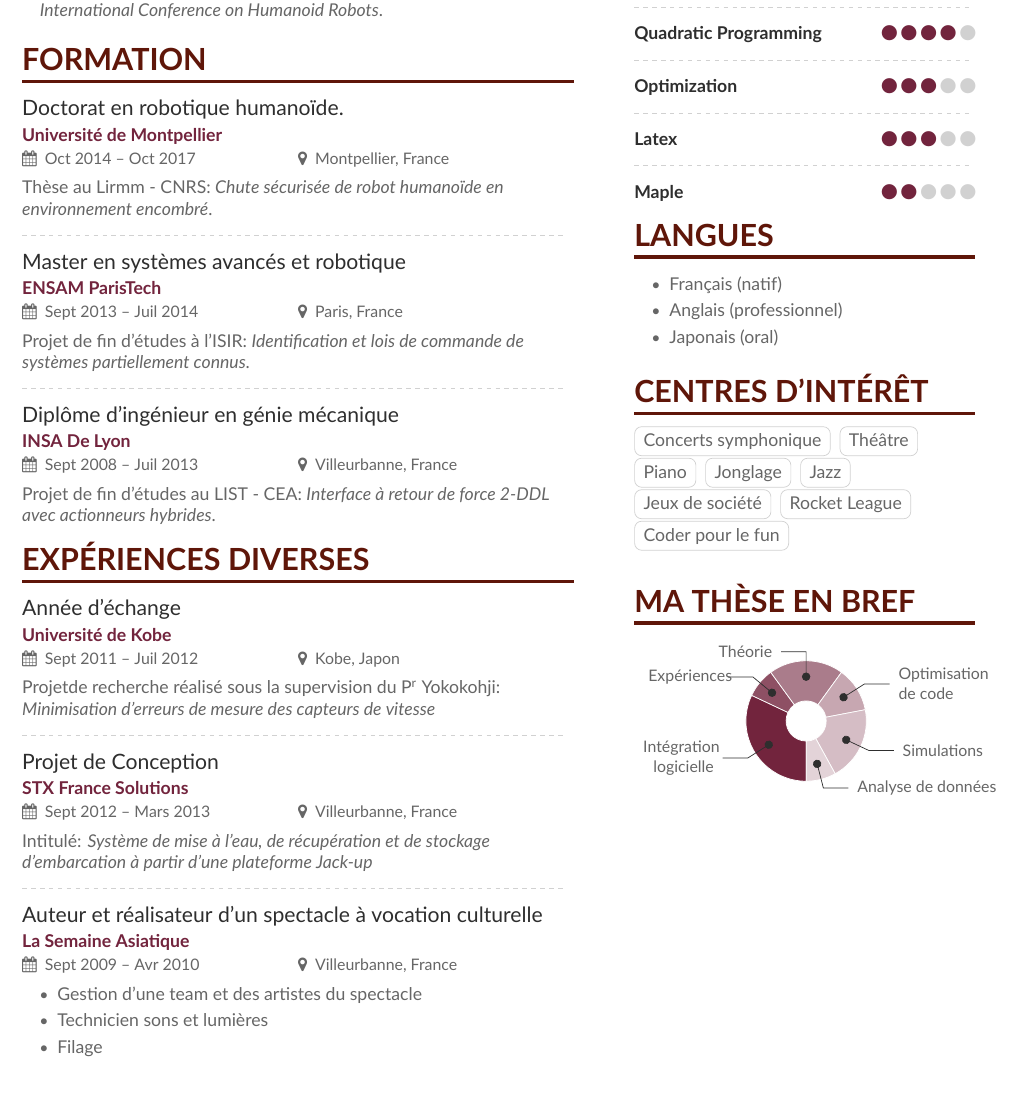
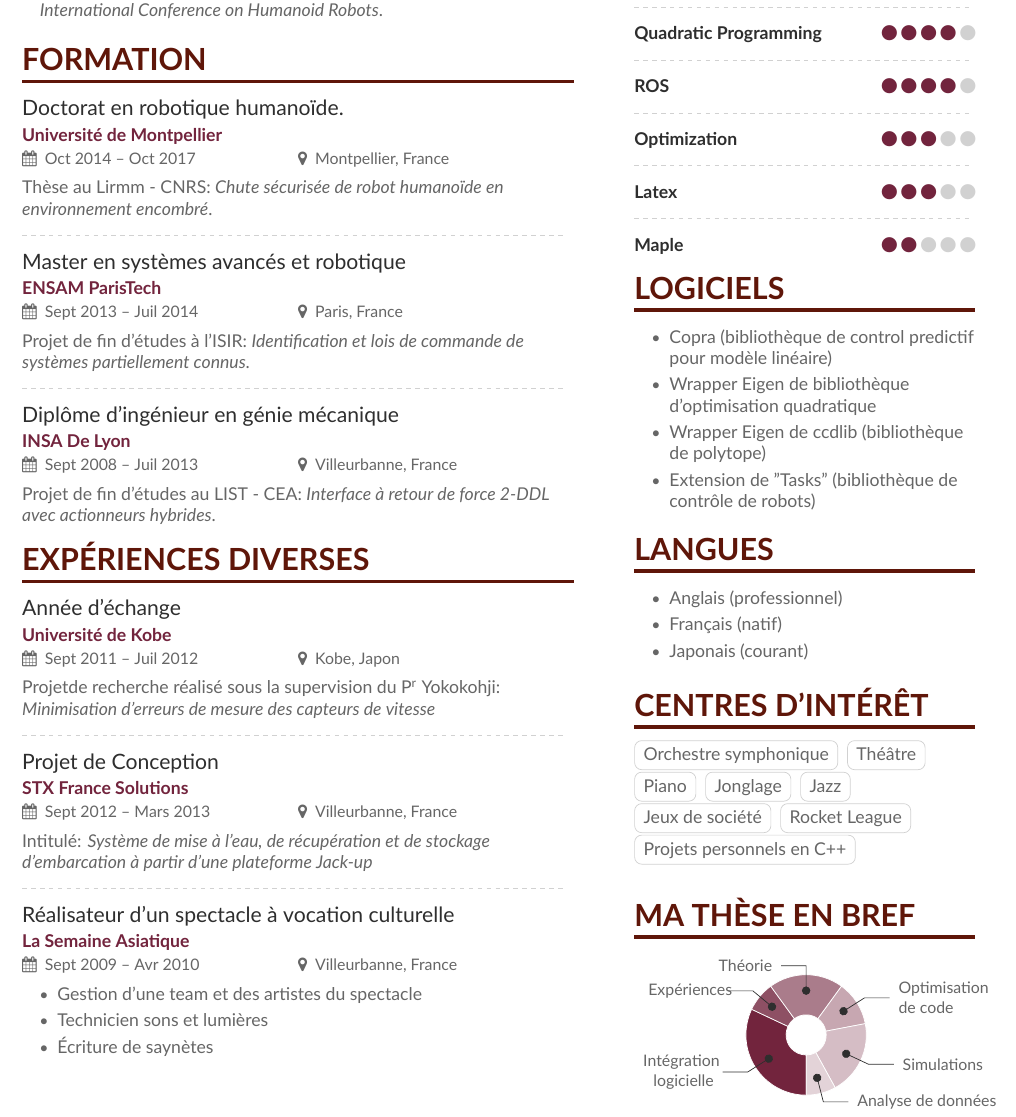
Before and after one commit to vsamy/curriculum-vitae, a LaTeX CV (fr/cv_fr.tex, which reads fr/sidebar.tex): part of the page, cut so that both start at the same text, the shorter picture padded with empty space. Compiled offline with XeLaTeX.

Commit message:
Improvments

```diff
--- a/fr/cv_fr.tex
+++ b/fr/cv_fr.tex
@@ -122,11 +122,11 @@ Intitulé: \emph{Système de mise à l’eau, de récupération et de stockage d
 
 \divider
 
-\cvevent{Auteur et réalisateur d'un spectacle à vocation culturelle}{La Semaine Asiatique}{Sept 2009 -- Avr 2010}{Villeurbanne, France}
+\cvevent{Réalisateur d'un spectacle à vocation culturelle}{La Semaine Asiatique}{Sept 2009 -- Avr 2010}{Villeurbanne, France}
 \begin{itemize}[leftmargin=7mm]
   \item Gestion d'une team et des artistes du spectacle
   \item Technicien sons et lumières
-  \item Filage
+  \item Écriture de saynètes
 \end{itemize}
 
 % \cvsection{Projects}
--- a/fr/sidebar.tex
+++ b/fr/sidebar.tex
@@ -30,6 +30,9 @@
 \cvskill{Quadratic Programming}{4}
 \divider
 
+\cvskill{ROS}{4}
+\divider
+
 \cvskill{Optimization}{3}
 \divider
 
@@ -38,29 +41,37 @@
 
 \cvskill{Maple}{2}
 
+\cvsection{Logiciels}
+
+\begin{itemize}[leftmargin=7mm]
+    \item Copra (bibliothèque de control predictif pour modèle linéaire)
+    \item Wrapper Eigen de bibliothèque d'optimisation quadratique
+    \item Wrapper Eigen de ccdlib (bibliothèque de polytope)
+    \item Extension de "Tasks" (bibliothèque de contrôle de robots)
+\end{itemize}
+
 \cvsection{Langues}
 
 \begin{itemize}[leftmargin=7mm]
+    \item Anglais (professionnel)
     \item Français (natif)
-    \item Anglais (professionnel)
-    \item Japonais (oral)
+    \item Japonais (courant)
 \end{itemize}
 
 \cvsection{Centres d'intérêt}
-\cvtag{Concerts symphonique}
+\cvtag{Orchestre symphonique}
 \cvtag{Théâtre}
 \cvtag{Piano}
 \cvtag{Jonglage}
 \cvtag{Jazz}
 \cvtag{Jeux de société}
 \cvtag{Rocket League}
-\cvtag{Coder pour le fun}
+\cvtag{Projets personnels en C++}
 
 %% Yeah I didn't spend too much time making all the
 %% spacing consistent... sorry. Use \smallskip, \medskip,
 %% \bigskip, \vpsace etc to make ajustments.
 % \medskip
-
 
 \medskip
 
```
Also changed, not shown: en/cv_en.tex (+2 -2 lines), en/sidebar.tex (+17 -5 lines).
